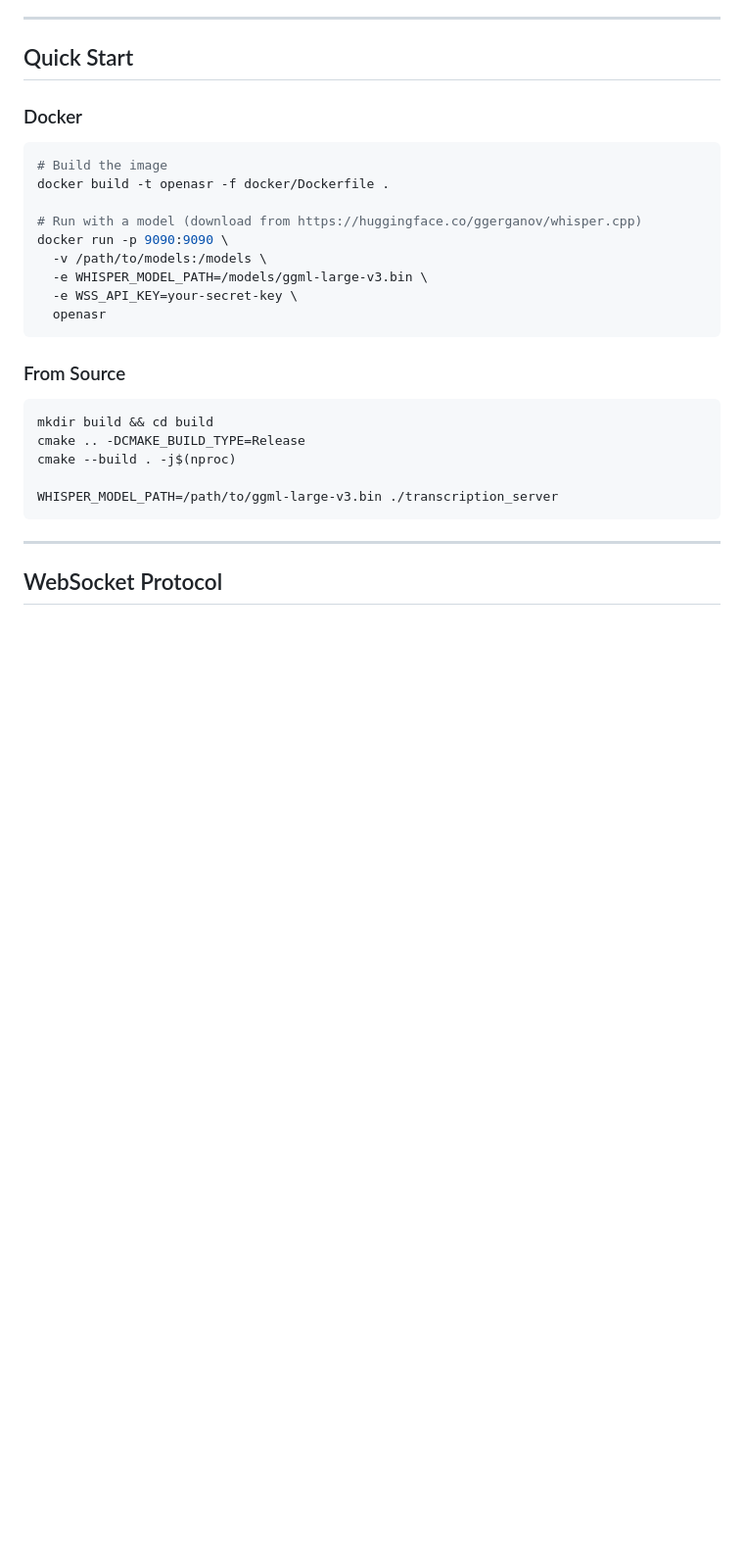
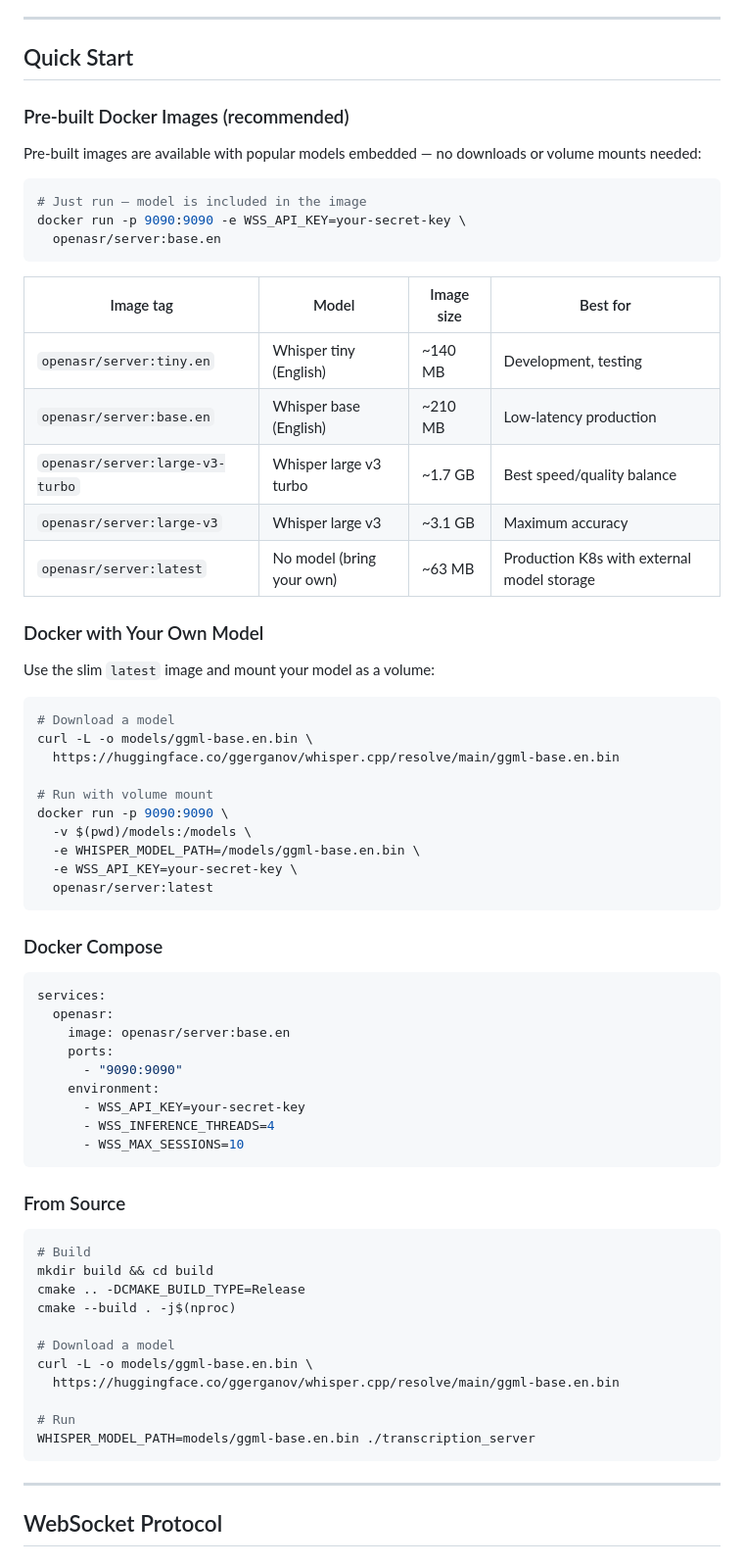
Before and after one commit to vbomfim/openasr, a Markdown page: README.md, the part around the change. Shown at 98% size. Rendered like a GitHub page; blank space fills up the shorter version.

Commit message:
docs: add pre-built image tags, Docker Compose, and volume mount methods
- Pre-built images with embedded models (openasr/server:base.en, etc.)
- Slim image with volume mount (openasr/server:latest, 63MB)
- Docker Compose example
- From source with model download
- Image tag table with sizes and use cases

Co-authored-by: Copilot <223556219+Copilot@users.noreply.github.com>

````diff
--- a/README.md
+++ b/README.md
@@ -24,28 +24,69 @@ A production-grade, memory-efficient C++20 WebSocket server for real-time audio
 
 ## Quick Start
 
-### Docker
+### Pre-built Docker Images (recommended)
+
+Pre-built images are available with popular models embedded — no downloads or volume mounts needed:
 
 ```bash
-# Build the image
-docker build -t openasr -f docker/Dockerfile .
+# Just run — model is included in the image
+docker run -p 9090:9090 -e WSS_API_KEY=your-secret-key \
+  openasr/server:base.en
+```
 
-# Run with a model (download from https://huggingface.co/ggerganov/whisper.cpp)
+| Image tag | Model | Image size | Best for |
+|-----------|-------|-----------|----------|
+| `openasr/server:tiny.en` | Whisper tiny (English) | ~140 MB | Development, testing |
+| `openasr/server:base.en` | Whisper base (English) | ~210 MB | Low-latency production |
+| `openasr/server:large-v3-turbo` | Whisper large v3 turbo | ~1.7 GB | Best speed/quality balance |
+| `openasr/server:large-v3` | Whisper large v3 | ~3.1 GB | Maximum accuracy |
+| `openasr/server:latest` | No model (bring your own) | ~63 MB | Production K8s with external model storage |
+
+### Docker with Your Own Model
+
+Use the slim `latest` image and mount your model as a volume:
+
+```bash
+# Download a model
+curl -L -o models/ggml-base.en.bin \
+  https://huggingface.co/ggerganov/whisper.cpp/resolve/main/ggml-base.en.bin
+
+# Run with volume mount
 docker run -p 9090:9090 \
-  -v /path/to/models:/models \
-  -e WHISPER_MODEL_PATH=/models/ggml-large-v3.bin \
+  -v $(pwd)/models:/models \
+  -e WHISPER_MODEL_PATH=/models/ggml-base.en.bin \
   -e WSS_API_KEY=your-secret-key \
-  openasr
+  openasr/server:latest
+```
+
+### Docker Compose
+
+```yaml
+services:
+  openasr:
+    image: openasr/server:base.en
+    ports:
+      - "9090:9090"
+    environment:
+      - WSS_API_KEY=your-secret-key
+      - WSS_INFERENCE_THREADS=4
+      - WSS_MAX_SESSIONS=10
 ```
 
 ### From Source
 
 ```bash
+# Build
 mkdir build && cd build
 cmake .. -DCMAKE_BUILD_TYPE=Release
 cmake --build . -j$(nproc)
 
-WHISPER_MODEL_PATH=/path/to/ggml-large-v3.bin ./transcription_server
+# Download a model
+curl -L -o models/ggml-base.en.bin \
+  https://huggingface.co/ggerganov/whisper.cpp/resolve/main/ggml-base.en.bin
+
+# Run
+WHISPER_MODEL_PATH=models/ggml-base.en.bin ./transcription_server
 ```
 
 ---
````
